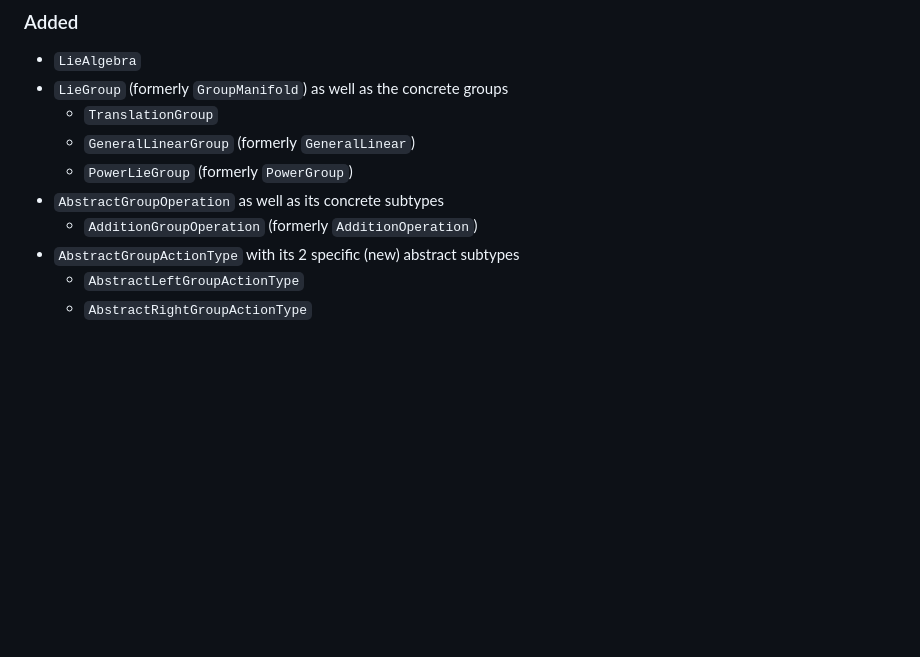
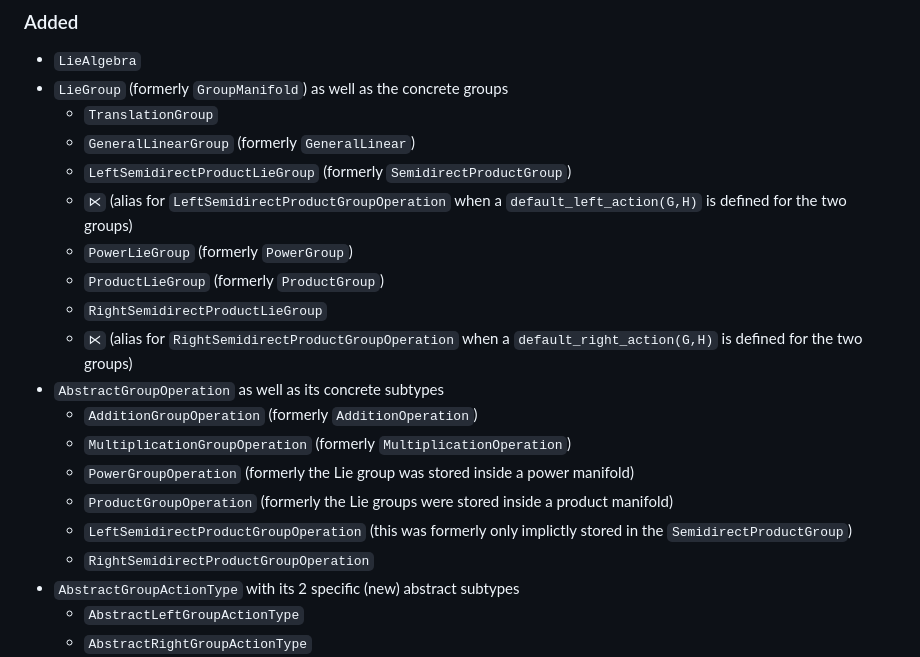
Before and after one commit to JuliaManifolds/LieGroups.jl, a Markdown page: NEWS.md, the part around the change. Drawn GitHub-style; blank space fills up the shorter version.

Commit message:
document the new changes in the NEWS.md.

```diff
--- a/NEWS.md
+++ b/NEWS.md
@@ -15,9 +15,19 @@ Everything denoted by “formerly” refers to the previous name in [`Manifolds.
 * `LieGroup` (formerly `GroupManifold`) as well as the concrete groups
   * `TranslationGroup`
   * `GeneralLinearGroup` (formerly `GeneralLinear`)
+  * `LeftSemidirectProductLieGroup` (formerly `SemidirectProductGroup`)
+  * `⋉` (alias for `LeftSemidirectProductGroupOperation` when a `default_left_action(G,H)` is defined for the two groups)
   * `PowerLieGroup` (formerly `PowerGroup`)
+  * `ProductLieGroup` (formerly `ProductGroup`)
+  * `RightSemidirectProductLieGroup`
+  * `⋉` (alias for `RightSemidirectProductGroupOperation` when a `default_right_action(G,H)` is defined for the two groups)
 * `AbstractGroupOperation` as well as its concrete subtypes
   * `AdditionGroupOperation` (formerly `AdditionOperation`)
+  * `MultiplicationGroupOperation` (formerly `MultiplicationOperation`)
+  * `PowerGroupOperation` (formerly the Lie group was stored inside a power manifold)
+  * `ProductGroupOperation` (formerly the Lie groups were stored inside a product manifold)
+  * `LeftSemidirectProductGroupOperation` (this was formerly only implictly stored in the `SemidirectProductGroup`)
+  * `RightSemidirectProductGroupOperation`
 * `AbstractGroupActionType` with its 2 specific (new) abstract subtypes
   * `AbstractLeftGroupActionType`
   * `AbstractRightGroupActionType`
```
